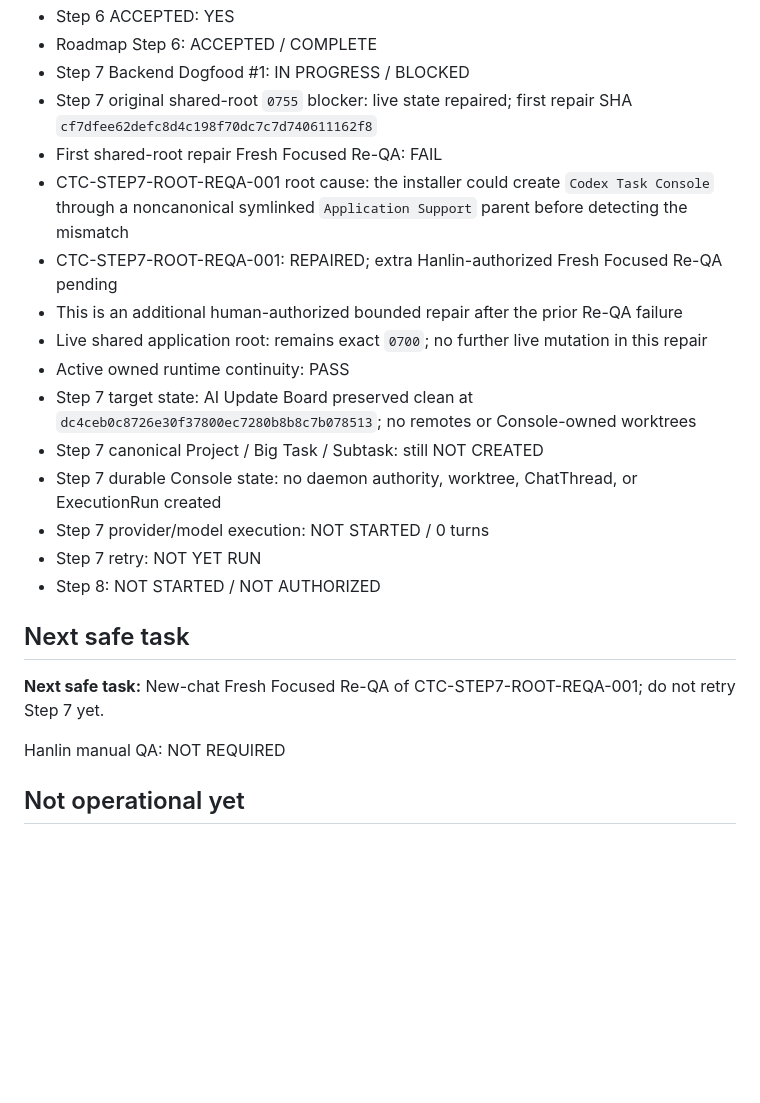
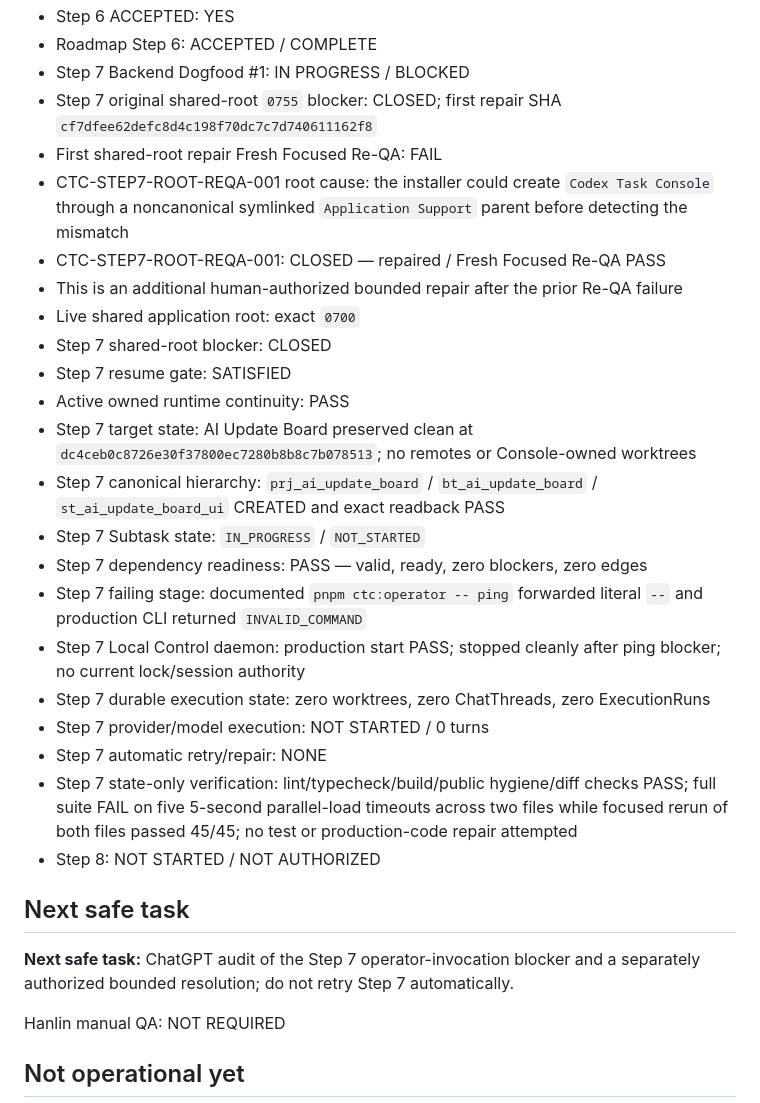
Before and after one commit to jianghanlin1998/panvis-codex-console, a Markdown page: CURRENT_STATE.md, the part around the change. GitHub-like rendering; blank space fills up the shorter version.

Commit message:
docs: record resumed Step 7 blocker

```diff
--- a/CURRENT_STATE.md
+++ b/CURRENT_STATE.md
@@ -270,22 +270,29 @@ Purpose: compact operational index only. Repository and exact-SHA evidence outra
 - Step 6 ACCEPTED: YES
 - Roadmap Step 6: ACCEPTED / COMPLETE
 - Step 7 Backend Dogfood #1: IN PROGRESS / BLOCKED
-- Step 7 original shared-root `0755` blocker: live state repaired; first repair SHA `cf7dfee62defc8d4c198f70dc7c7d740611162f8`
+- Step 7 original shared-root `0755` blocker: CLOSED; first repair SHA `cf7dfee62defc8d4c198f70dc7c7d740611162f8`
 - First shared-root repair Fresh Focused Re-QA: FAIL
 - CTC-STEP7-ROOT-REQA-001 root cause: the installer could create `Codex Task Console` through a noncanonical symlinked `Application Support` parent before detecting the mismatch
-- CTC-STEP7-ROOT-REQA-001: REPAIRED; extra Hanlin-authorized Fresh Focused Re-QA pending
+- CTC-STEP7-ROOT-REQA-001: CLOSED — repaired / Fresh Focused Re-QA PASS
 - This is an additional human-authorized bounded repair after the prior Re-QA failure
-- Live shared application root: remains exact `0700`; no further live mutation in this repair
+- Live shared application root: exact `0700`
+- Step 7 shared-root blocker: CLOSED
+- Step 7 resume gate: SATISFIED
 - Active owned runtime continuity: PASS
 - Step 7 target state: AI Update Board preserved clean at `dc4ceb0c8726e30f37800ec7280b8b8c7b078513`; no remotes or Console-owned worktrees
-- Step 7 canonical Project / Big Task / Subtask: still NOT CREATED
-- Step 7 durable Console state: no daemon authority, worktree, ChatThread, or ExecutionRun created
+- Step 7 canonical hierarchy: `prj_ai_update_board` / `bt_ai_update_board` / `st_ai_update_board_ui` CREATED and exact readback PASS
+- Step 7 Subtask state: `IN_PROGRESS` / `NOT_STARTED`
+- Step 7 dependency readiness: PASS — valid, ready, zero blockers, zero edges
+- Step 7 failing stage: documented `pnpm ctc:operator -- ping` forwarded literal `--` and production CLI returned `INVALID_COMMAND`
+- Step 7 Local Control daemon: production start PASS; stopped cleanly after ping blocker; no current lock/session authority
+- Step 7 durable execution state: zero worktrees, zero ChatThreads, zero ExecutionRuns
 - Step 7 provider/model execution: NOT STARTED / 0 turns
-- Step 7 retry: NOT YET RUN
+- Step 7 automatic retry/repair: NONE
+- Step 7 state-only verification: lint/typecheck/build/public hygiene/diff checks PASS; full suite FAIL on five 5-second parallel-load timeouts across two files while focused rerun of both files passed 45/45; no test or production-code repair attempted
 - Step 8: NOT STARTED / NOT AUTHORIZED
 
 ## Next safe task
-**Next safe task:** New-chat Fresh Focused Re-QA of CTC-STEP7-ROOT-REQA-001; do not retry Step 7 yet.
+**Next safe task:** ChatGPT audit of the Step 7 operator-invocation blocker and a separately authorized bounded resolution; do not retry Step 7 automatically.
 
 Hanlin manual QA: NOT REQUIRED
 
```
